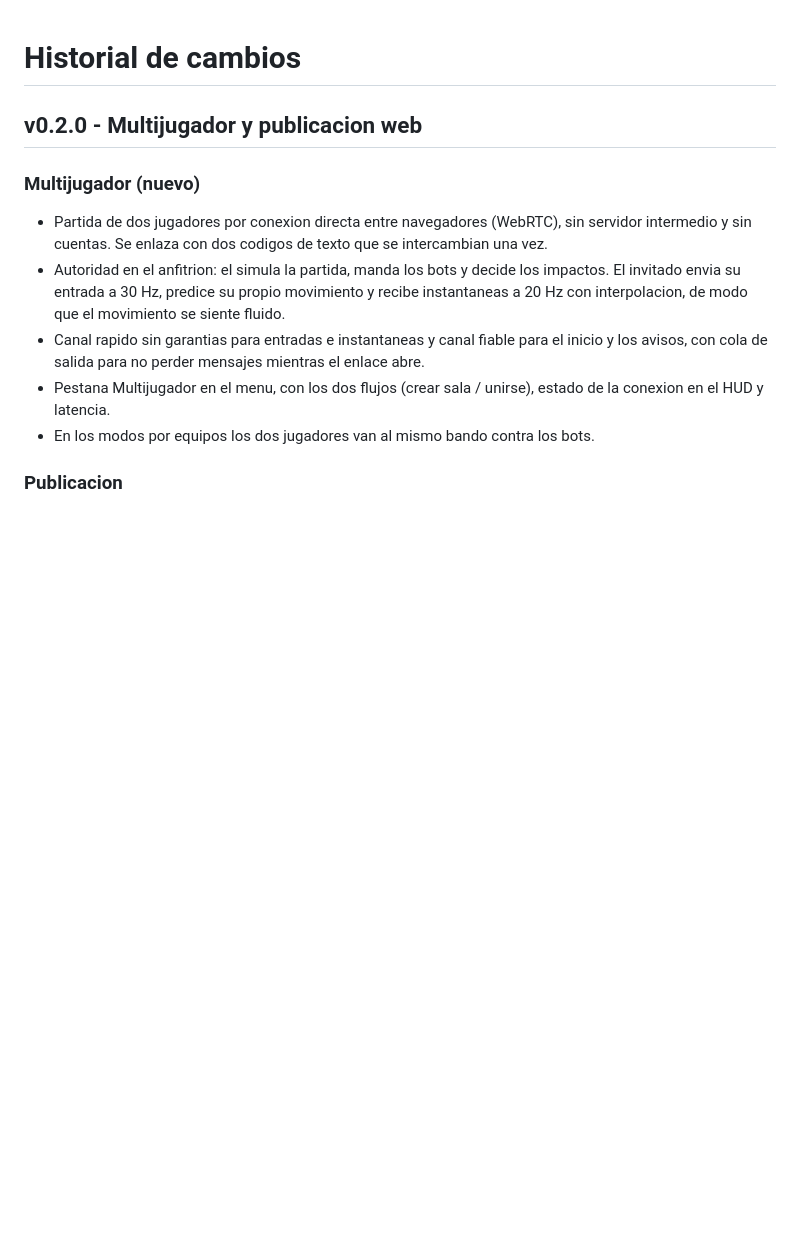
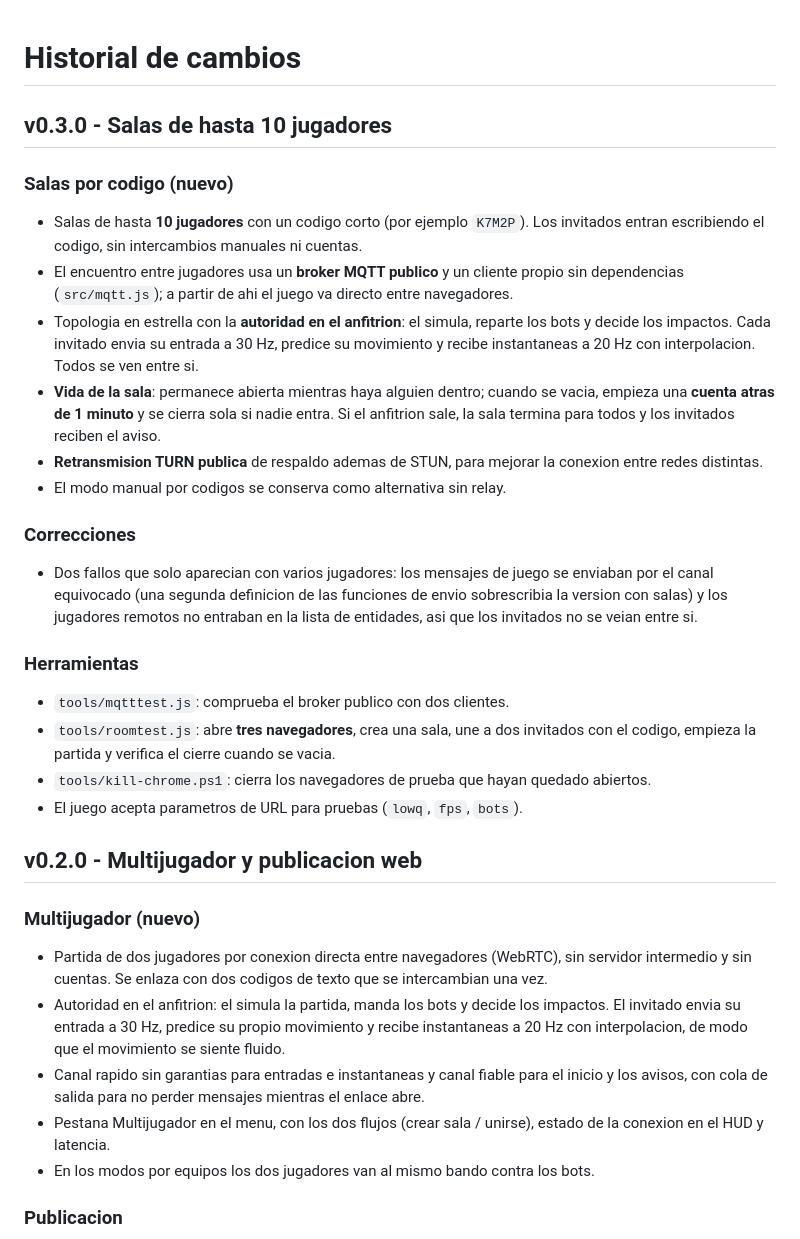
Before and after one commit to juanruiz85/BlockBurst, a Markdown page: CHANGELOG.md, the part around the change. Drawn GitHub-style; blank space fills up the shorter version.

```diff
--- a/CHANGELOG.md
+++ b/CHANGELOG.md
@@ -1,4 +1,34 @@
 # Historial de cambios
+
+## v0.3.0 - Salas de hasta 10 jugadores
+
+### Salas por codigo (nuevo)
+- Salas de hasta **10 jugadores** con un codigo corto (por ejemplo `K7M2P`). Los invitados
+  entran escribiendo el codigo, sin intercambios manuales ni cuentas.
+- El encuentro entre jugadores usa un **broker MQTT publico** y un cliente propio sin
+  dependencias (`src/mqtt.js`); a partir de ahi el juego va directo entre navegadores.
+- Topologia en estrella con la **autoridad en el anfitrion**: el simula, reparte los bots y
+  decide los impactos. Cada invitado envia su entrada a 30 Hz, predice su movimiento y
+  recibe instantaneas a 20 Hz con interpolacion. Todos se ven entre si.
+- **Vida de la sala**: permanece abierta mientras haya alguien dentro; cuando se vacia,
+  empieza una **cuenta atras de 1 minuto** y se cierra sola si nadie entra. Si el anfitrion
+  sale, la sala termina para todos y los invitados reciben el aviso.
+- **Retransmision TURN publica** de respaldo ademas de STUN, para mejorar la conexion entre
+  redes distintas.
+- El modo manual por codigos se conserva como alternativa sin relay.
+
+### Correcciones
+- Dos fallos que solo aparecian con varios jugadores: los mensajes de juego se enviaban por
+  el canal equivocado (una segunda definicion de las funciones de envio sobrescribia la
+  version con salas) y los jugadores remotos no entraban en la lista de entidades, asi que
+  los invitados no se veian entre si.
+
+### Herramientas
+- `tools/mqtttest.js`: comprueba el broker publico con dos clientes.
+- `tools/roomtest.js`: abre **tres navegadores**, crea una sala, une a dos invitados con el
+  codigo, empieza la partida y verifica el cierre cuando se vacia.
+- `tools/kill-chrome.ps1`: cierra los navegadores de prueba que hayan quedado abiertos.
+- El juego acepta parametros de URL para pruebas (`lowq`, `fps`, `bots`).
 
 ## v0.2.0 - Multijugador y publicacion web
 
```
Also changed, not shown: README.md (+27 -19 lines), docs/captura-sala-anfitrion.png (added), docs/captura-sala-invitado.png (added), 13 other files.
